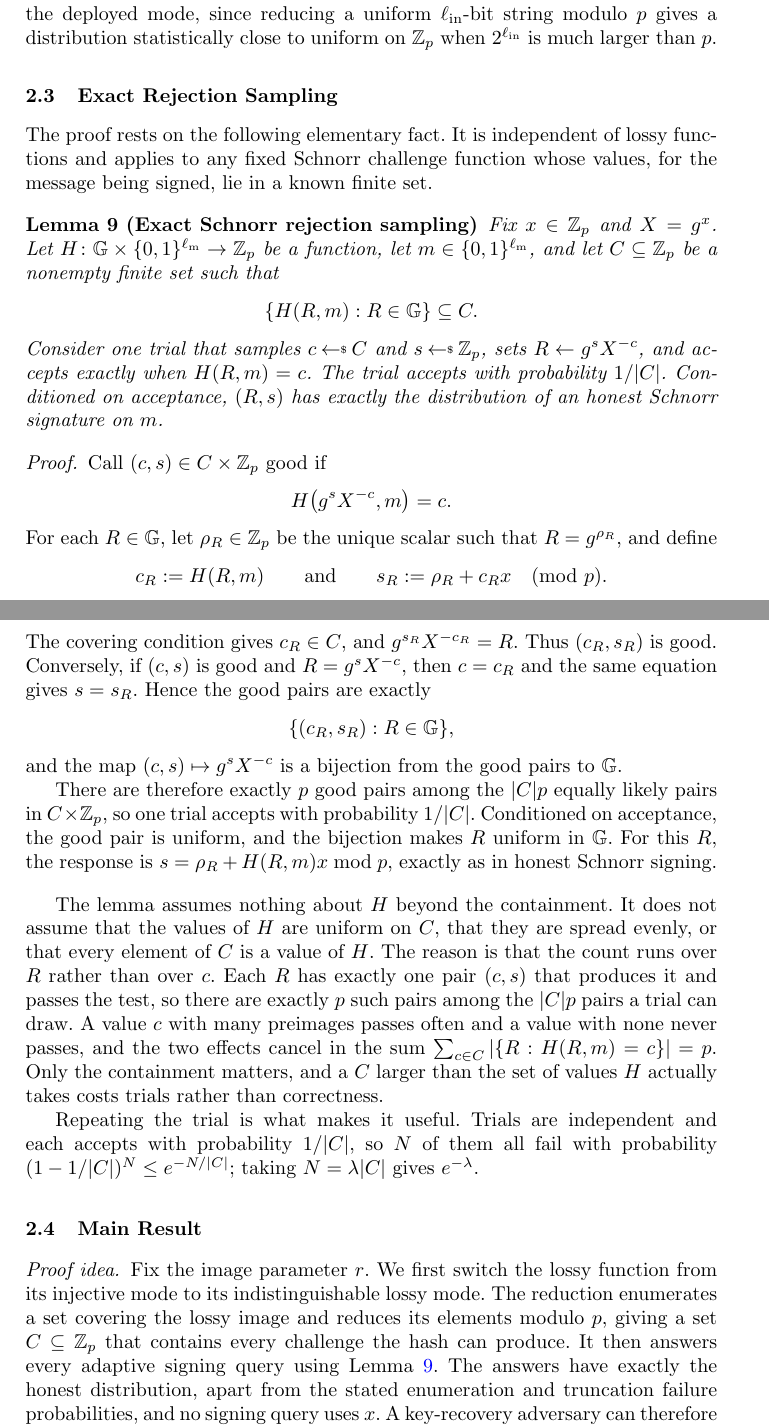
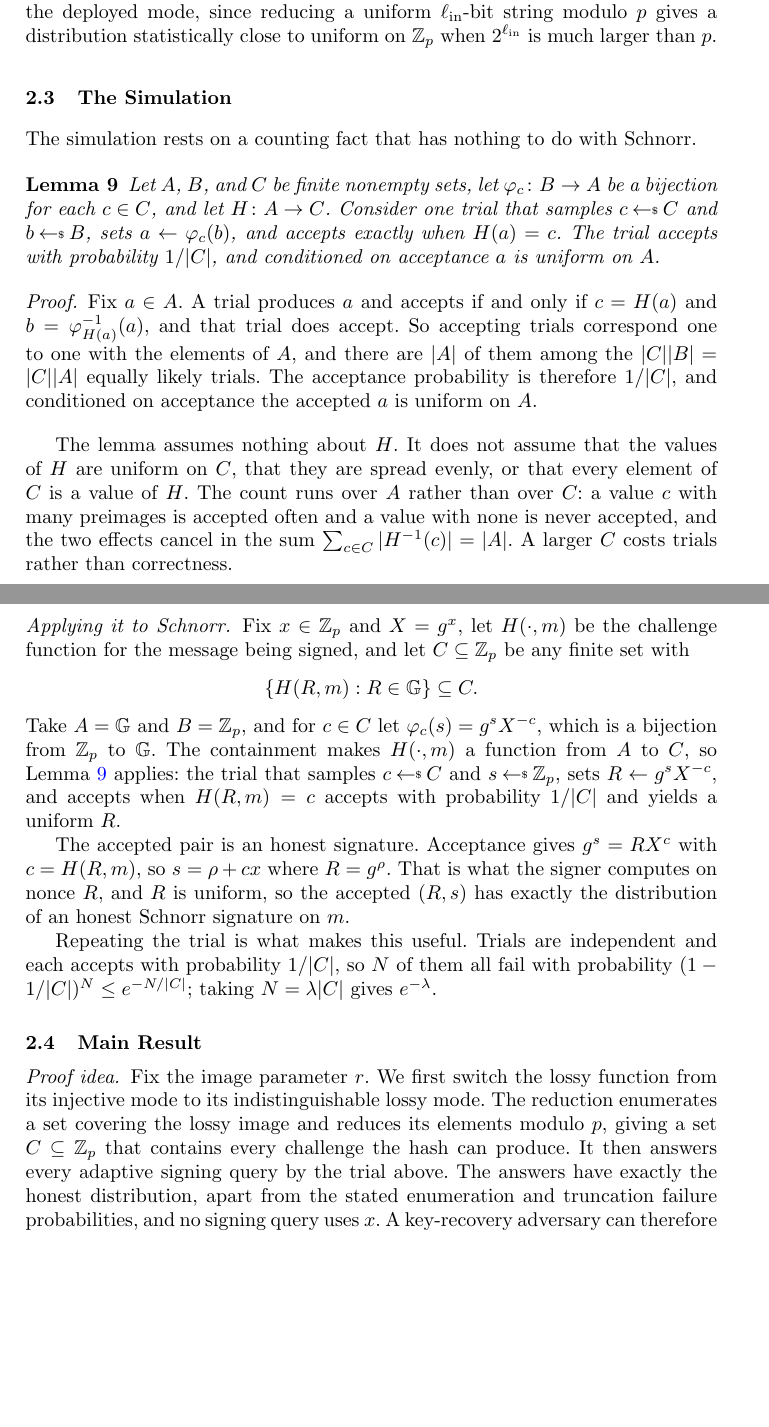
Before and after one commit to adammoneill/schnorr-instantiation, a LaTeX thesis (main.tex, which reads 03-bk-cma.tex): two parts of pages 15 and 16 of 57, joined at a grey line, cut so that both start at the same text, the shorter picture padded with empty space. Compiled offline with pdfLaTeX.

Commit message:
Make the rejection-sampling lemma purely combinatorial
The lemma was stated about Schnorr, which made a counting fact look
like a cryptographic one. It is now about finite sets: given bijections
phi_c : B -> A indexed by C and any H : A -> C, the trial that draws c
and b and accepts when H(phi_c(b)) = c accepts with probability 1/|C|
and yields a uniform element of A. The proof is three sentences,
because each element of A is produced and accepted by exactly one
trial.

Schnorr enters afterwards, in one paragraph, and the only thing it
contributes is that s -> g^s X^{-c} is a bijection for each fixed c.
The accepted pair is then an honest signature because acceptance forces
s = rho + cx on the nonce R = g^rho.

This also makes the no-condition statement obvious rather than
asserted: the count runs over A, so skew in H, dead elements of C, and
the shape of the challenge distribution are all irrelevant.

Subsection retitled from Exact Rejection Sampling to The Simulation,
and the two downstream uses now point at the Schnorr application rather
than at the bare lemma.

```diff
--- a/03-bk-cma.tex
+++ b/03-bk-cma.tex
@@ -81,67 +81,52 @@ It is also harmless for the deployed mode, since reducing a uniform
 $\ellin$-bit string modulo $p$ gives a distribution statistically close to
 uniform on $\Zp$ when $2^{\ellin}$ is much larger than $p$.
 
-\subsection{Exact Rejection Sampling} \label{sec-bk-sampling}
+\subsection{The Simulation} \label{sec-bk-sampling}
 
-The proof rests on the following elementary fact. It is independent of lossy
-functions and applies to any fixed Schnorr challenge function whose values, for
-the message being signed, lie in a known finite set.
+The simulation rests on a counting fact that has nothing to do with Schnorr.
 
-\begin{lemma}[Exact Schnorr rejection sampling] \label{lem-sim}
-Fix $x\in\Zp$ and $X=g^x$. Let
-$H\colon\GG\times\bits^{\msglen}\to\Zp$ be a function, let
-$m\in\bits^{\msglen}$, and let $C\subseteq\Zp$ be a nonempty finite set such
-that
-$$
-\{H(R,m):R\in\GG\}\subseteq C.
-$$
-Consider one trial that samples $c\getsr C$ and $s\getsr\Zp$, sets
-$R\gets g^sX^{-c}$, and accepts exactly when $H(R,m)=c$. The trial accepts with
-probability $1/|C|$. Conditioned on acceptance, $(R,s)$ has exactly the
-distribution of an honest Schnorr signature on $m$.
+\begin{lemma} \label{lem-sim}
+Let $A$, $B$, and $C$ be finite nonempty sets, let $\varphi_c\colon B\to A$ be a
+bijection for each $c\in C$, and let $H\colon A\to C$. Consider one trial that
+samples $c\getsr C$ and $b\getsr B$, sets $a\gets\varphi_c(b)$, and accepts
+exactly when $H(a)=c$. The trial accepts with probability $1/|C|$, and
+conditioned on acceptance $a$ is uniform on $A$.
 \end{lemma}
 
 \begin{proof}
-Call $(c,s)\in C\times\Zp$ good if
-$$
-H\bigl(g^sX^{-c},m\bigr)=c.
-$$
-For each $R\in\GG$, let $\rho_R\in\Zp$ be the unique scalar such that
-$R=g^{\rho_R}$,
-and define
-$$
-c_R:=H(R,m)
-\qquad\text{and}\qquad
-s_R:=\rho_R+c_Rx\pmod p.
-$$
-The covering condition gives $c_R\in C$, and
-$g^{s_R}X^{-c_R}=R$. Thus $(c_R,s_R)$ is good. Conversely, if $(c,s)$ is good
-and $R=g^sX^{-c}$, then $c=c_R$ and the same equation gives $s=s_R$. Hence the
-good pairs are exactly
-$$
-\{(c_R,s_R):R\in\GG\},
-$$
-and the map $(c,s)\mapsto g^sX^{-c}$ is a bijection from the good pairs to
-$\GG$.
-
-There are therefore exactly $p$ good pairs among the $|C|p$ equally likely
-pairs in $C\times\Zp$, so one trial accepts with probability $1/|C|$.
-Conditioned on acceptance, the good pair is uniform, and the bijection makes
-$R$ uniform in $\GG$. For this $R$, the response is
-$s=\rho_R+H(R,m)x\bmod p$, exactly as in honest Schnorr signing.
+Fix $a\in A$. A trial produces $a$ and accepts if and only if $c=H(a)$ and
+$b=\varphi_{H(a)}^{-1}(a)$, and that trial does accept. So accepting trials
+correspond one to one with the elements of $A$, and there are $|A|$ of them
+among the $|C||B|=|C||A|$ equally likely trials. The acceptance probability is
+therefore $1/|C|$, and conditioned on acceptance the accepted $a$ is uniform on
+$A$.
 \end{proof}
 
-The lemma assumes nothing about $H$ beyond the containment. It does not assume
-that the values of $H$ are uniform on $C$, that they are spread evenly, or that
-every element of $C$ is a value of $H$. The reason is that the count runs over
-$R$ rather than over $c$. Each $R$ has exactly one pair $(c,s)$ that produces it
-and passes the test, so there are exactly $p$ such pairs among the $|C|p$ pairs a
-trial can draw. A value $c$ with many preimages passes often and a value with
-none never passes, and the two effects cancel in the sum
-$\sum_{c\in C}|\{R:H(R,m)=c\}|=p$. Only the containment matters, and a $C$ larger
-than the set of values $H$ actually takes costs trials rather than correctness.
+The lemma assumes nothing about $H$. It does not assume that the values of $H$
+are uniform on $C$, that they are spread evenly, or that every element of $C$ is
+a value of $H$. The count runs over $A$ rather than over $C$: a value $c$ with
+many preimages is accepted often and a value with none is never accepted, and
+the two effects cancel in the sum $\sum_{c\in C}|H^{-1}(c)|=|A|$. A larger $C$
+costs trials rather than correctness.
 
-Repeating the trial is what makes it useful. Trials are independent and each
+\paragraph*{Applying it to Schnorr.} \label{par-bk-apply}
+Fix $x\in\Zp$ and $X=g^x$, let $H(\cdot,m)$ be the challenge function for the
+message being signed, and let $C\subseteq\Zp$ be any finite set with
+$$
+\{H(R,m):R\in\GG\}\subseteq C .
+$$
+Take $A=\GG$ and $B=\Zp$, and for $c\in C$ let $\varphi_c(s)=g^sX^{-c}$, which
+is a bijection from $\Zp$ to $\GG$. The containment makes $H(\cdot,m)$ a
+function from $A$ to $C$, so Lemma~\ref{lem-sim} applies: the trial that samples
+$c\getsr C$ and $s\getsr\Zp$, sets $R\gets g^sX^{-c}$, and accepts when
+$H(R,m)=c$ accepts with probability $1/|C|$ and yields a uniform $R$.
+
+The accepted pair is an honest signature. Acceptance gives $g^s=RX^{c}$ with
+$c=H(R,m)$, so $s=\rho+cx$ where $R=g^{\rho}$. That is what the signer computes
+on nonce $R$, and $R$ is uniform, so the accepted $(R,s)$ has exactly the
+distribution of an honest Schnorr signature on $m$.
+
+Repeating the trial is what makes this useful. Trials are independent and each
 accepts with probability $1/|C|$, so $N$ of them all fail with probability
 $(1-1/|C|)^{N}\le e^{-N/|C|}$; taking $N=\secp|C|$ gives $e^{-\secp}$.
 
@@ -152,8 +137,8 @@ Fix the image parameter $r$. We first switch the lossy function from its
 injective mode to its indistinguishable lossy mode. The reduction enumerates a
 set covering the lossy image and reduces its elements modulo $p$, giving a set
 $C\subseteq\Zp$ that contains every challenge the hash can produce. It then
-answers every adaptive signing query using Lemma~\ref{lem-sim}. The answers have exactly the
-honest distribution, apart from the stated enumeration and truncation failure
+answers every adaptive signing query by the trial above. The answers have
+exactly the honest distribution, apart from the stated enumeration and truncation failure
 probabilities, and no signing query uses $x$. A key-recovery adversary can
 therefore be run on a DL challenge.
 
```
Also changed, not shown: 03-bk-cma.tex (15 more changed lines).
